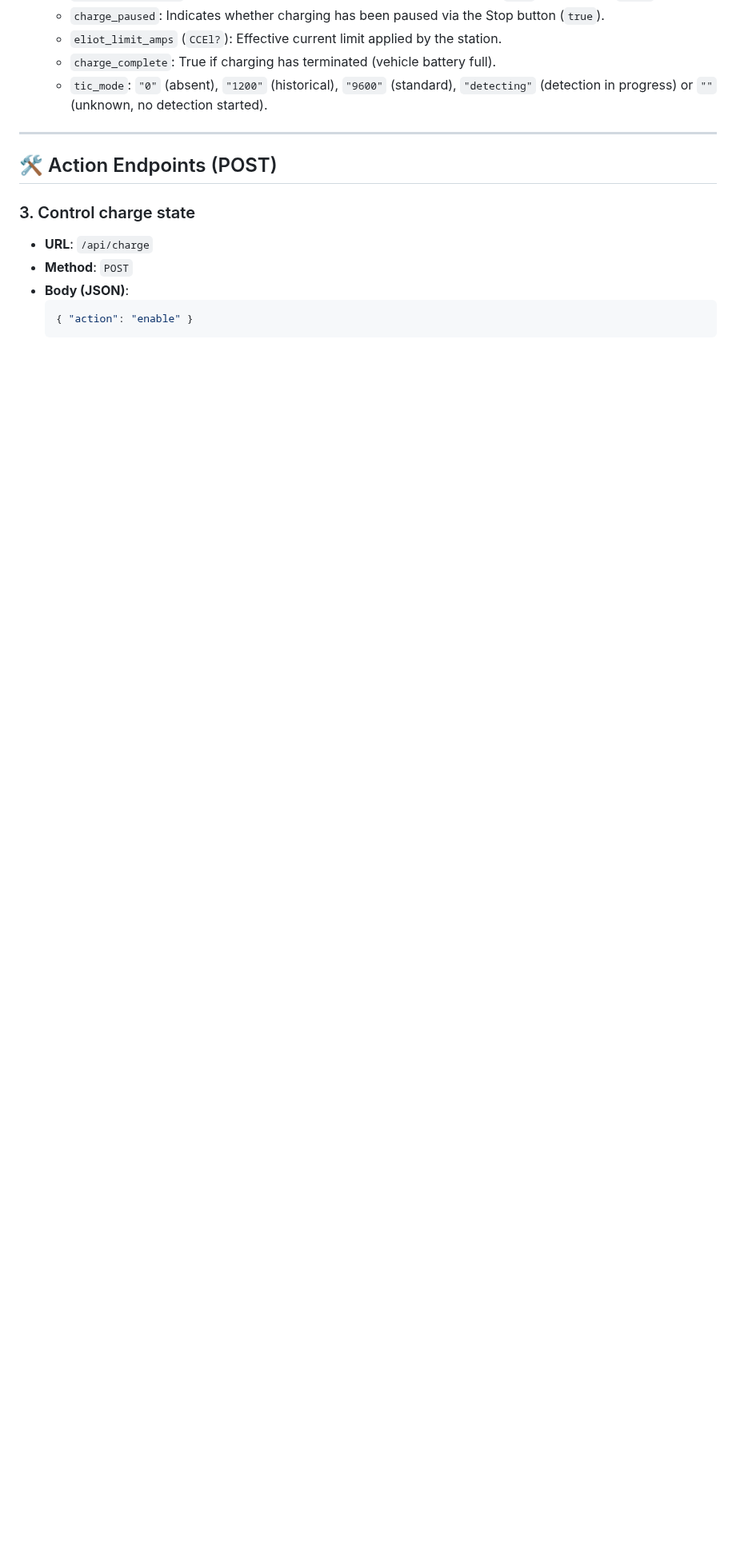
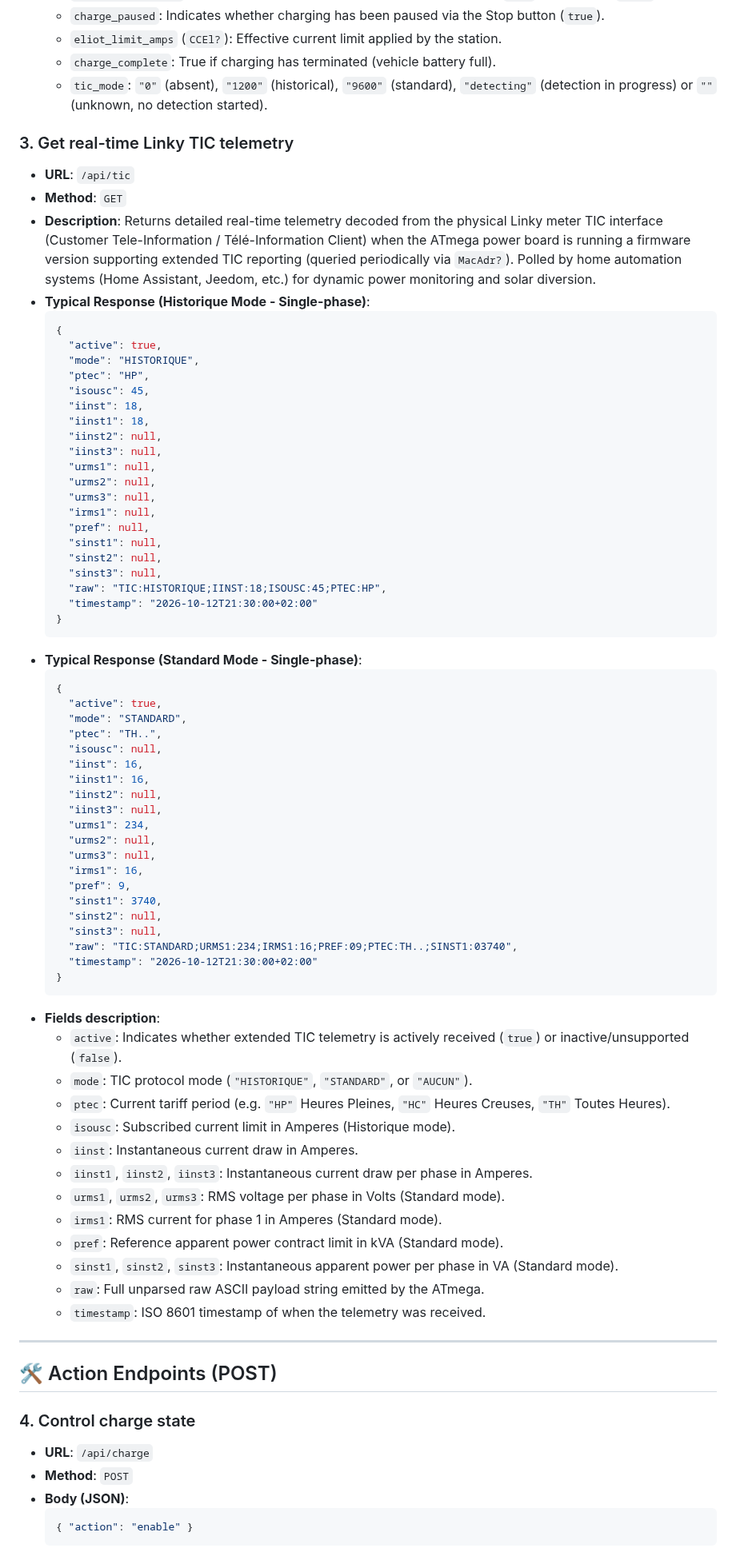
Before and after one commit to BolzaW/greenup-link, a Markdown page: docs/GREENUP_LINK_REST_API.md, the part around one of its changes. Shown at 80% size. GitHub-like rendering; blank space fills up the shorter version.

Commit message:
docs: document Side?, MacAdr? and GET /api/tic endpoint

````diff
--- a/docs/GREENUP_LINK_REST_API.md
+++ b/docs/GREENUP_LINK_REST_API.md
@@ -79,11 +84,75 @@ This API allows interfacing the Green'Up Link software with any standard home au
   - `charge_complete`: True if charging has terminated (vehicle battery full).
   - `tic_mode`: `"0"` (absent), `"1200"` (historical), `"9600"` (standard), `"detecting"` (detection in progress) or `""` (unknown, no detection started).
 
+### 3. Get real-time Linky TIC telemetry
+- **URL**: `/api/tic`
+- **Method**: `GET`
+- **Description**: Returns detailed real-time telemetry decoded from the physical Linky meter TIC interface (Customer Tele-Information / Télé-Information Client) when the ATmega power board is running a firmware version supporting extended TIC reporting (queried periodically via `MacAdr?`). Polled by home automation systems (Home Assistant, Jeedom, etc.) for dynamic power monitoring and solar diversion.
+- **Typical Response (Historique Mode - Single-phase)**:
+  ```json
+  {
+    "active": true,
+    "mode": "HISTORIQUE",
+    "ptec": "HP",
+    "isousc": 45,
+    "iinst": 18,
+    "iinst1": 18,
+    "iinst2": null,
+    "iinst3": null,
+    "urms1": null,
+    "urms2": null,
+    "urms3": null,
+    "irms1": null,
+    "pref": null,
+    "sinst1": null,
+    "sinst2": null,
+    "sinst3": null,
+    "raw": "TIC:HISTORIQUE;IINST:18;ISOUSC:45;PTEC:HP",
+    "timestamp": "2026-10-12T21:30:00+02:00"
+  }
+  ```
+- **Typical Response (Standard Mode - Single-phase)**:
+  ```json
+  {
+    "active": true,
+    "mode": "STANDARD",
+    "ptec": "TH..",
+    "isousc": null,
+    "iinst": 16,
+    "iinst1": 16,
+    "iinst2": null,
+    "iinst3": null,
+    "urms1": 234,
+    "urms2": null,
+    "urms3": null,
+    "irms1": 16,
+    "pref": 9,
+    "sinst1": 3740,
+    "sinst2": null,
+    "sinst3": null,
+    "raw": "TIC:STANDARD;URMS1:234;IRMS1:16;PREF:09;PTEC:TH..;SINST1:03740",
+    "timestamp": "2026-10-12T21:30:00+02:00"
+  }
+  ```
+- **Fields description**:
+  - `active`: Indicates whether extended TIC telemetry is actively received (`true`) or inactive/unsupported (`false`).
+  - `mode`: TIC protocol mode (`"HISTORIQUE"`, `"STANDARD"`, or `"AUCUN"`).
+  - `ptec`: Current tariff period (e.g. `"HP"` Heures Pleines, `"HC"` Heures Creuses, `"TH"` Toutes Heures).
+  - `isousc`: Subscribed current limit in Amperes (Historique mode).
+  - `iinst`: Instantaneous current draw in Amperes.
+  - `iinst1`, `iinst2`, `iinst3`: Instantaneous current draw per phase in Amperes.
+  - `urms1`, `urms2`, `urms3`: RMS voltage per phase in Volts (Standard mode).
+  - `irms1`: RMS current for phase 1 in Amperes (Standard mode).
+  - `pref`: Reference apparent power contract limit in kVA (Standard mode).
+  - `sinst1`, `sinst2`, `sinst3`: Instantaneous apparent power per phase in VA (Standard mode).
+  - `raw`: Full unparsed raw ASCII payload string emitted by the ATmega.
+  - `timestamp`: ISO 8601 timestamp of when the telemetry was received.
+
 ---
 
 ## 🛠️ Action Endpoints (POST)
 
-### 3. Control charge state
+### 4. Control charge state
 - **URL**: `/api/charge`
 - **Method**: `POST`
 - **Body (JSON)**:
````
Also changed, not shown: other parts of docs/GREENUP_LINK_REST_API.md (+11 -6 lines), docs/LEGRAND_SERIAL_PROTOCOL.md (+4 -2 lines).
